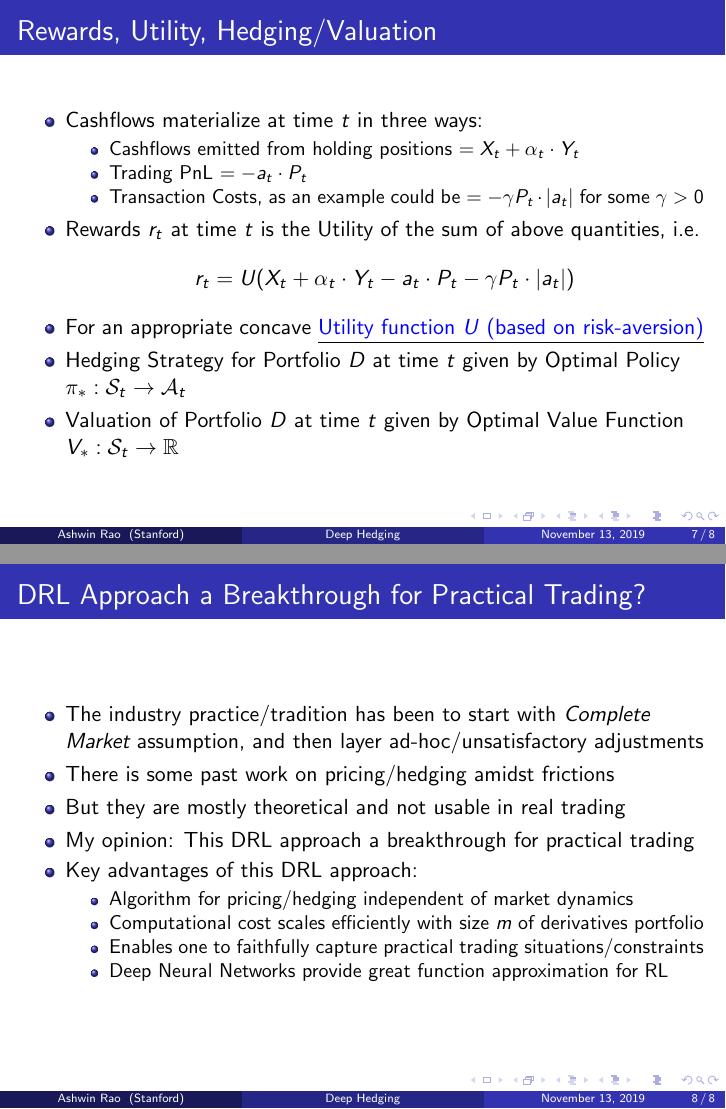
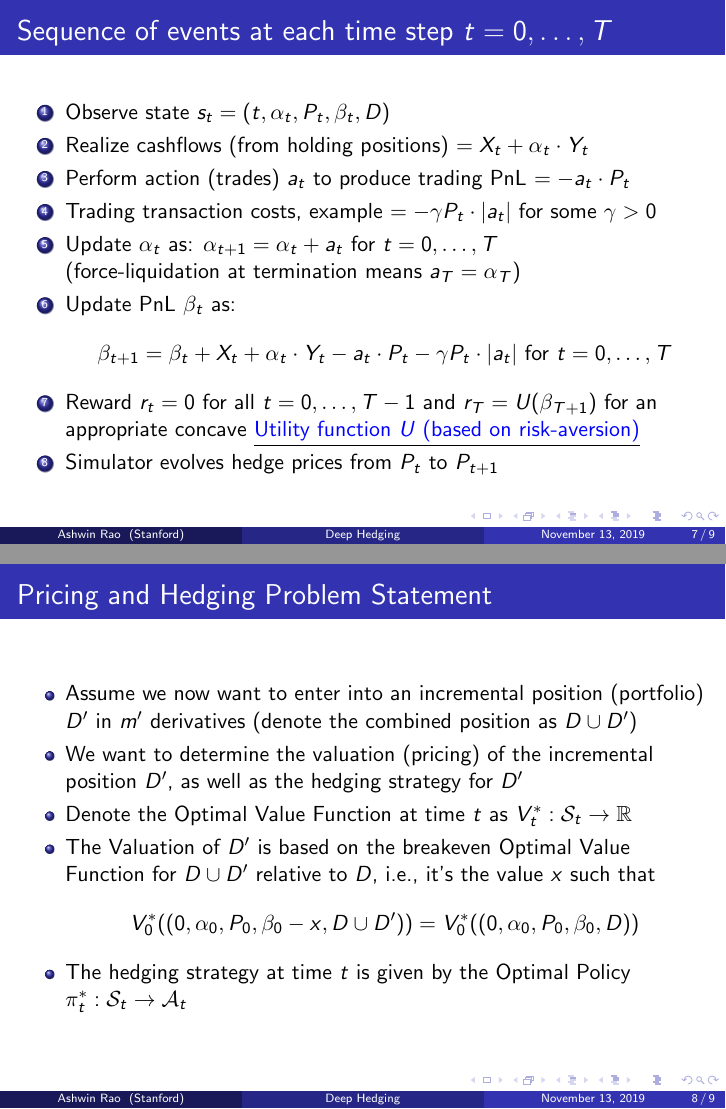
Before and after one commit to coverdrive/technical-documents, LaTeX slides (finance/cme241/DeepHedging.tex): pages 7 and 8 of 8 before the commit and pages 7 and 8 of 9 after it, joined at a grey line. Compiled offline with pdfLaTeX.

Commit message:
breakeven price

```diff
--- a/finance/cme241/DeepHedging.tex
+++ b/finance/cme241/DeepHedging.tex
@@ -158,0 +158 @@ lead to (dynamic and exact) replication of derivatives with {\em basic} market s
+\item Assume we have a position (portfolio) $D$ in $m$ derivatives
@@ -182,19 +181,29 @@ $$\alpha_t = \alpha_{t-1} + a_{t-1} \mbox{ for } t = 1, \ldots, T$$
 \end{frame}
 
 \begin{frame}
-\frametitle{Rewards, Utility, Hedging/Valuation}
+\frametitle{Sequence of events at each time step $t=0, \ldots, T$}
+\begin{enumerate}
+\item Observe state $s_t = (t, \alpha_t, P_t, \beta_t, D)$
+\item Realize cashflows (from holding positions) $=X_t + \alpha_t \cdot Y_t$
+\item Perform action (trades) $a_t$ to produce trading PnL $= - a_t \cdot P_t$
+\item Trading transaction costs, example $= - \gamma P_t \cdot |a_t|$ for some $\gamma > 0$
+\item Update $\alpha_t$ as: $\alpha_{t+1} = \alpha_t + a_t$ for $t = 0, \ldots, T$ \\(force-liquidation at termination means $a_T= \alpha_T$)
+\item Update PnL $\beta_t$ as:
+$$\beta_{t+1} = \beta_t + X_t + \alpha_t \cdot Y_t - a_t \cdot P_t - \gamma P_t \cdot |a_t| \mbox{ for } t = 0, \ldots, T$$
+\item Reward $r_t = 0$ for all $t = 0, \ldots, T-1$ and $r_T = U(\beta_{T+1})$ for an appropriate concave \href{https://github.com/coverdrive/technical-documents/blob/master/finance/cme241/UtilityTheoryForRisk.pdf}{\underline{\textcolor{blue}{Utility function $U$ (based on risk-aversion)}}}
+\item Simulator evolves hedge prices from $P_t$ to $P_{t+1}$
+\end{enumerate}
+\end{frame}
+
+\begin{frame}
+\frametitle{Pricing and Hedging Problem Statement}
 \begin{itemize}
-\item Cashflows materialize at time $t$ in three ways:
-\begin{itemize}
-\item Cashflows emitted from holding positions $= X_t + \alpha_t \cdot Y_t$
-\item Trading PnL $= -a_t \cdot P_t$
-\item Transaction Costs, as an example could be $= - \gamma P_t \cdot |a_t|$ for some $\gamma > 0$
-\end{itemize}
-\item Rewards $r_t$ at time $t$ is the Utility of the sum of above quantities, i.e.
-$$r_t = U(X_t + \alpha_t \cdot Y_t - a_t \cdot P_t - \gamma P_t \cdot |a_t|)$$
-\item For an appropriate concave \href{https://github.com/coverdrive/technical-documents/blob/master/finance/cme241/UtilityTheoryForRisk.pdf}{\underline{\textcolor{blue}{Utility function $U$ (based on risk-aversion)}}}
-\item Hedging Strategy for Portfolio $D$ at time $t$ given by Optimal Policy $\pi_* : \mathcal{S}_t \rightarrow \mathcal{A}_t$
-\item Valuation of Portfolio $D$ at time $t$ given by Optimal Value Function $V_* : \mathcal{S}_t \rightarrow \mathbb{R}$
+\item Assume we now want to enter into an incremental position (portfolio) $D'$ in $m'$ derivatives (denote the combined position as $D \cup D'$)
+\item We want to determine the valuation (pricing) of the incremental position $D'$, as well as the hedging strategy for $D'$
+\item Denote the Optimal Value Function at time $t$ as $V_t^* : \mathcal{S}_t \rightarrow \mathbb{R}$
+\item The Valuation of $D'$ is based on the breakeven Optimal Value Function for $D \cup D'$ relative to $D$, i.e., it's the value $x$ such that
+$$V_0^*((0,\alpha_0,P_0,\beta_0-x,D\cup D')) = V_0^*((0, \alpha_0, P_0, \beta_0, D))$$
+\item The hedging strategy at time $t$ is given by the Optimal Policy $\pi_t^* : \mathcal{S}_t \rightarrow \mathcal{A}_t$
 \end{itemize}
 \end{frame}
 
@@ -202,8 +211,8 @@ $$r_t = U(X_t + \alpha_t \cdot Y_t - a_t \cdot P_t - \gamma P_t \cdot |a_t|)$$
 \frametitle{DRL Approach a Breakthrough for Practical Trading?}
 \begin{itemize}
 \item The industry practice/tradition has been to start with {\em Complete Market} assumption, and then layer ad-hoc/unsatisfactory adjustments
-\item There is some past work on pricing/hedging amidst frictions
-\item But they are mostly theoretical and not usable in real trading
+\item There is some past work on pricing/hedging in incomplete markets
+\item But it's theoretical and not usable in real trading (eg: Superhedging)
 \item My opinion: This DRL approach a breakthrough for practical trading
 \item Key advantages of this DRL approach:
 \begin{itemize}
```
Also changed, not shown: finance/cme241/DeepHedging.pdf, finance/cme241/DeepHedging.tex (16 more changed lines).
